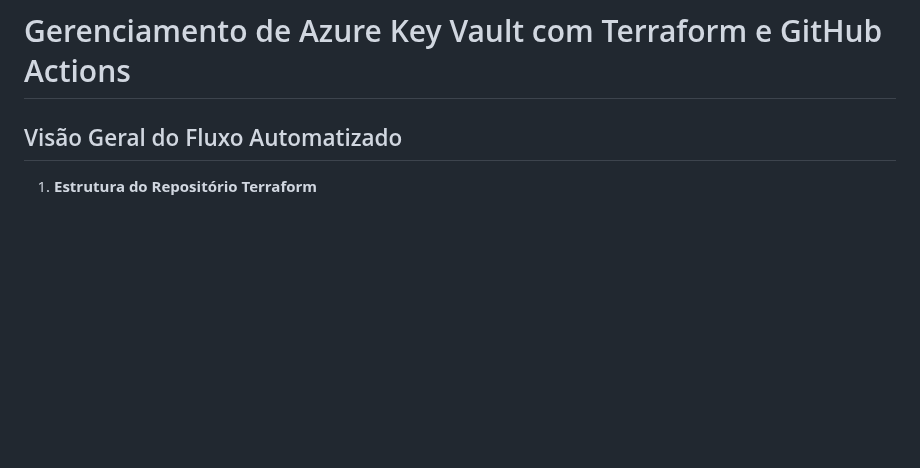
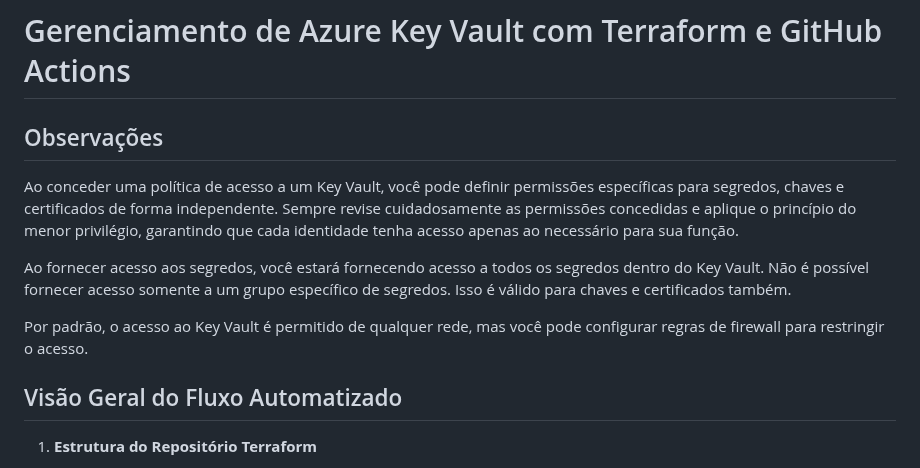
Before and after one commit to toolbox-tech/embracon, a Markdown page: Secret Management/README.md, the part around the change. Rendered like a GitHub page; blank space fills up the shorter version.

Commit message:
docs(readme): observations about key vault

```diff
--- a/Secret Management/README.md
+++ b/Secret Management/README.md
@@ -1,4 +1,13 @@
 # Gerenciamento de Azure Key Vault com Terraform e GitHub Actions
+
+## Observações
+
+Ao conceder uma política de acesso a um Key Vault, você pode definir permissões específicas para segredos, chaves e certificados de forma independente. Sempre revise cuidadosamente as permissões concedidas e aplique o princípio do menor privilégio, garantindo que cada identidade tenha acesso apenas ao necessário para sua função.
+
+Ao fornecer acesso aos segredos, você estará fornecendo acesso a todos os segredos dentro do Key Vault. Não é possível fornecer acesso somente a um grupo específico de segredos. Isso é válido para chaves e certificados também.
+
+Por padrão, o acesso ao Key Vault é permitido de qualquer rede, mas você pode configurar regras de firewall para restringir o acesso.
+
 
 ## Visão Geral do Fluxo Automatizado
 
```
